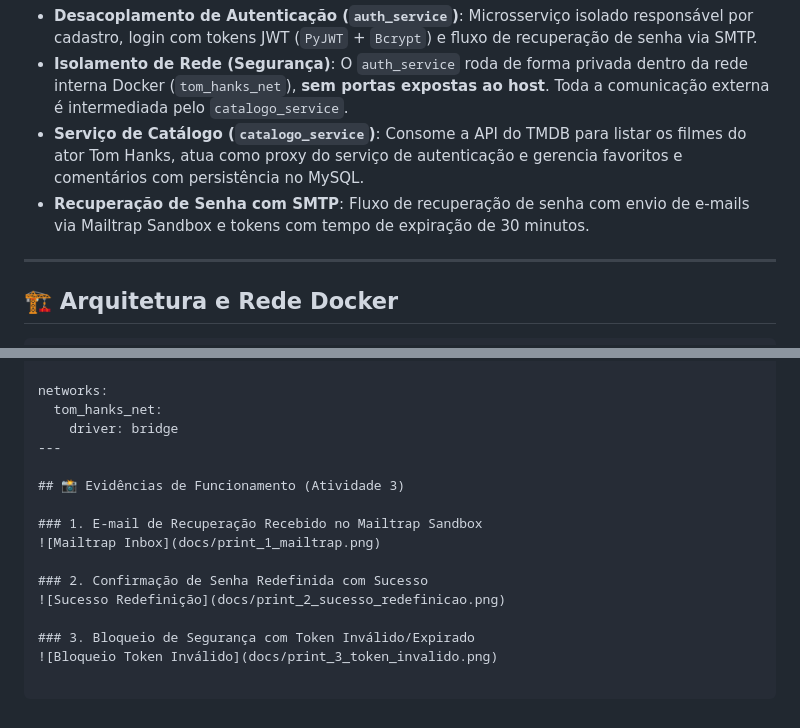
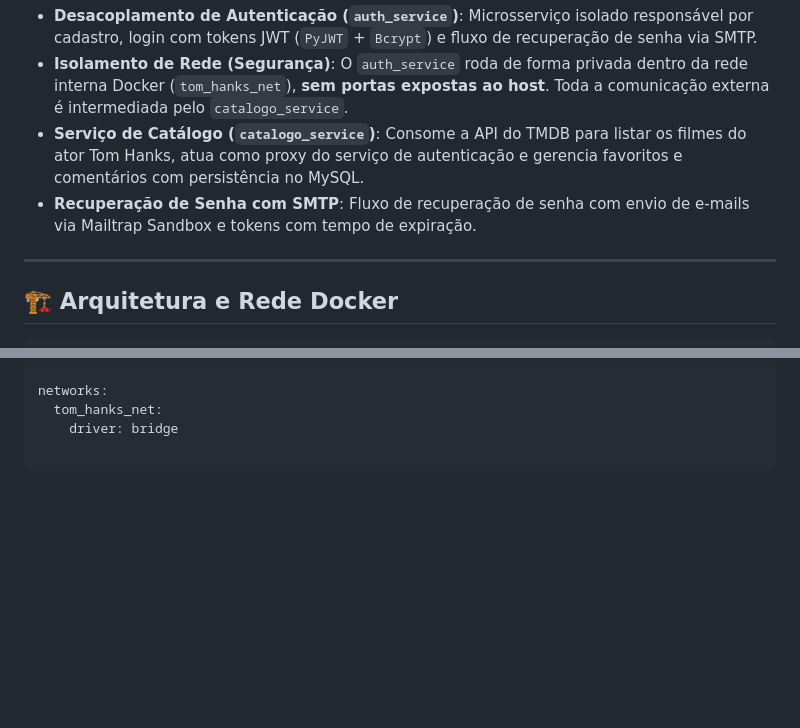
Before and after one commit to Gabriel33-fis/catalogo-tom-hanks, a Markdown page: README.md, 2 parts joined by grey strips. Drawn GitHub-style; blank space fills up the shorter version.

```diff
--- a/README.md
+++ b/README.md
@@ -20,7 +33,7 @@ A aplicação monolítica original foi refatorada e desacoplada em uma **Arquite
 * **Desacoplamento de Autenticação (`auth_service`)**: Microsserviço isolado responsável por cadastro, login com tokens JWT (`PyJWT` + `Bcrypt`) e fluxo de recuperação de senha via SMTP.
 * **Isolamento de Rede (Segurança)**: O `auth_service` roda de forma privada dentro da rede interna Docker (`tom_hanks_net`), **sem portas expostas ao host**. Toda a comunicação externa é intermediada pelo `catalogo_service`.
 * **Serviço de Catálogo (`catalogo_service`)**: Consome a API do TMDB para listar os filmes do ator Tom Hanks, atua como proxy do serviço de autenticação e gerencia favoritos e comentários com persistência no MySQL.
-* **Recuperação de Senha com SMTP**: Fluxo de recuperação de senha com envio de e-mails via Mailtrap Sandbox e tokens com tempo de expiração de 30 minutos.
+* **Recuperação de Senha com SMTP**: Fluxo de recuperação de senha com envio de e-mails via Mailtrap Sandbox e tokens com tempo de expiração.
 
 ---
 
@@ -86,15 +98,3 @@ services:
 networks:
   tom_hanks_net:
     driver: bridge
----
-
-## 📸 Evidências de Funcionamento (Atividade 3)
-
-### 1. E-mail de Recuperação Recebido no Mailtrap Sandbox
-![Mailtrap Inbox](docs/print_1_mailtrap.png)
-
-### 2. Confirmação de Senha Redefinida com Sucesso
-![Sucesso Redefinição](docs/print_2_sucesso_redefinicao.png)
-
-### 3. Bloqueio de Segurança com Token Inválido/Expirado
-![Bloqueio Token Inválido](docs/print_3_token_invalido.png)
```
Also changed, not shown: other parts of README.md (+13 -1 lines).
